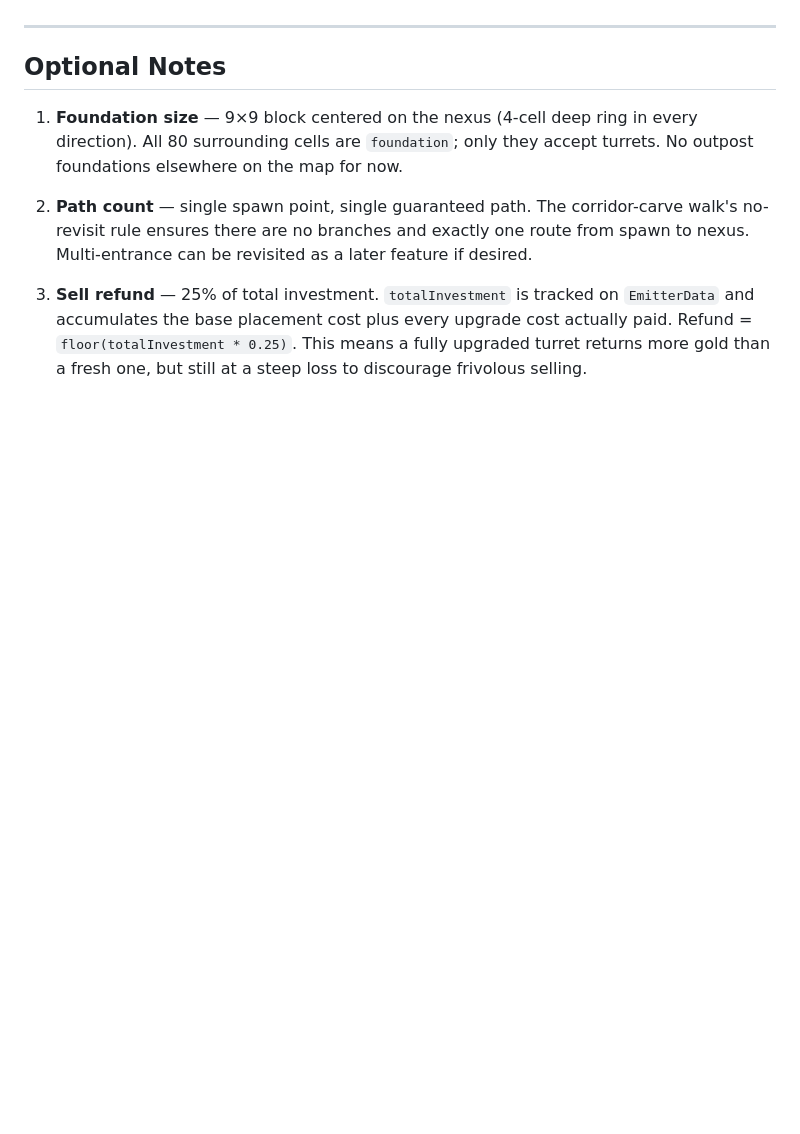
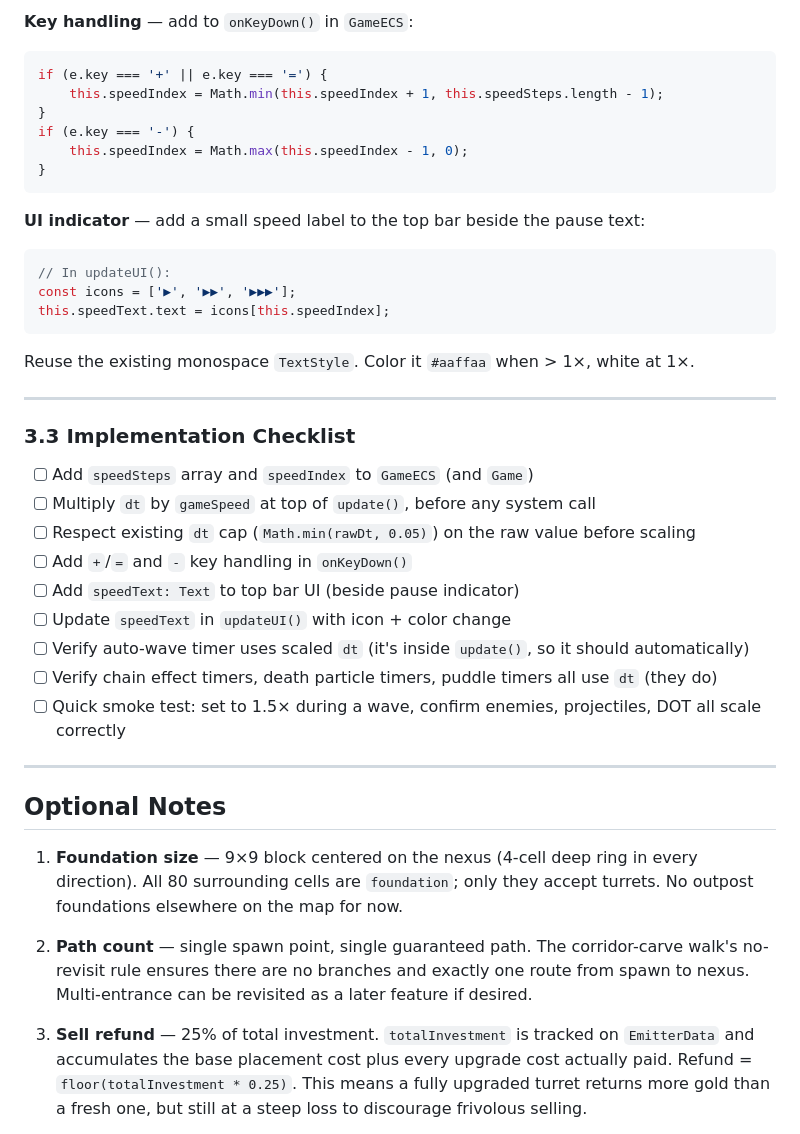
Before and after one commit to nicklaude/pixelclash, a Markdown page: TODOS_BARNOS.md, the part around one of its changes. GitHub-like rendering; blank space fills up the shorter version.

````diff
--- a/TODOS_BARNOS.md
+++ b/TODOS_BARNOS.md
@@ -310,3 +373,34 @@ Changes needed for a grid resize:
+**Key handling** — add to `onKeyDown()` in `GameECS`:
+```typescript
+if (e.key === '+' || e.key === '=') {
+    this.speedIndex = Math.min(this.speedIndex + 1, this.speedSteps.length - 1);
+}
+if (e.key === '-') {
+    this.speedIndex = Math.max(this.speedIndex - 1, 0);
+}
+```
+
+**UI indicator** — add a small speed label to the top bar beside the pause text:
+```typescript
+// In updateUI():
+const icons = ['▶', '▶▶', '▶▶▶'];
+this.speedText.text = icons[this.speedIndex];
+```
+Reuse the existing monospace `TextStyle`. Color it `#aaffaa` when > 1×, white at 1×.
+
+---
+
+### 3.3 Implementation Checklist
+
+- [ ] Add `speedSteps` array and `speedIndex` to `GameECS` (and `Game`)
+- [ ] Multiply `dt` by `gameSpeed` at top of `update()`, before any system call
+- [ ] Respect existing `dt` cap (`Math.min(rawDt, 0.05)`) on the raw value before scaling
+- [ ] Add `+`/`=` and `-` key handling in `onKeyDown()`
+- [ ] Add `speedText: Text` to top bar UI (beside pause indicator)
+- [ ] Update `speedText` in `updateUI()` with icon + color change
+- [ ] Verify auto-wave timer uses scaled `dt` (it's inside `update()`, so it should automatically)
+- [ ] Verify chain effect timers, death particle timers, puddle timers all use `dt` (they do)
+- [ ] Quick smoke test: set to 1.5× during a wave, confirm enemies, projectiles, DOT all scale correctly
 
 ---
 
````
Also changed, not shown: other parts of TODOS_BARNOS.md (+86 -23 lines).
